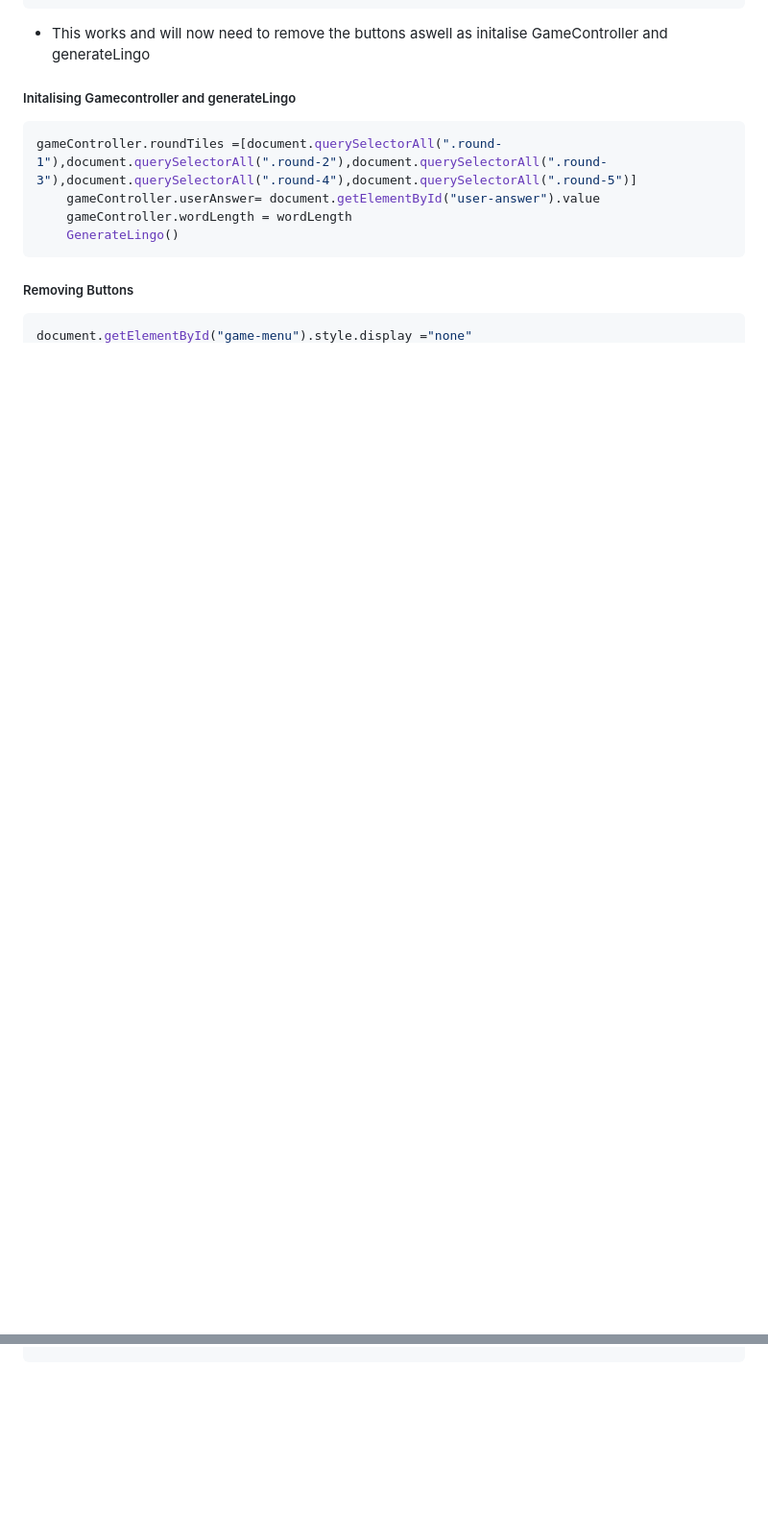
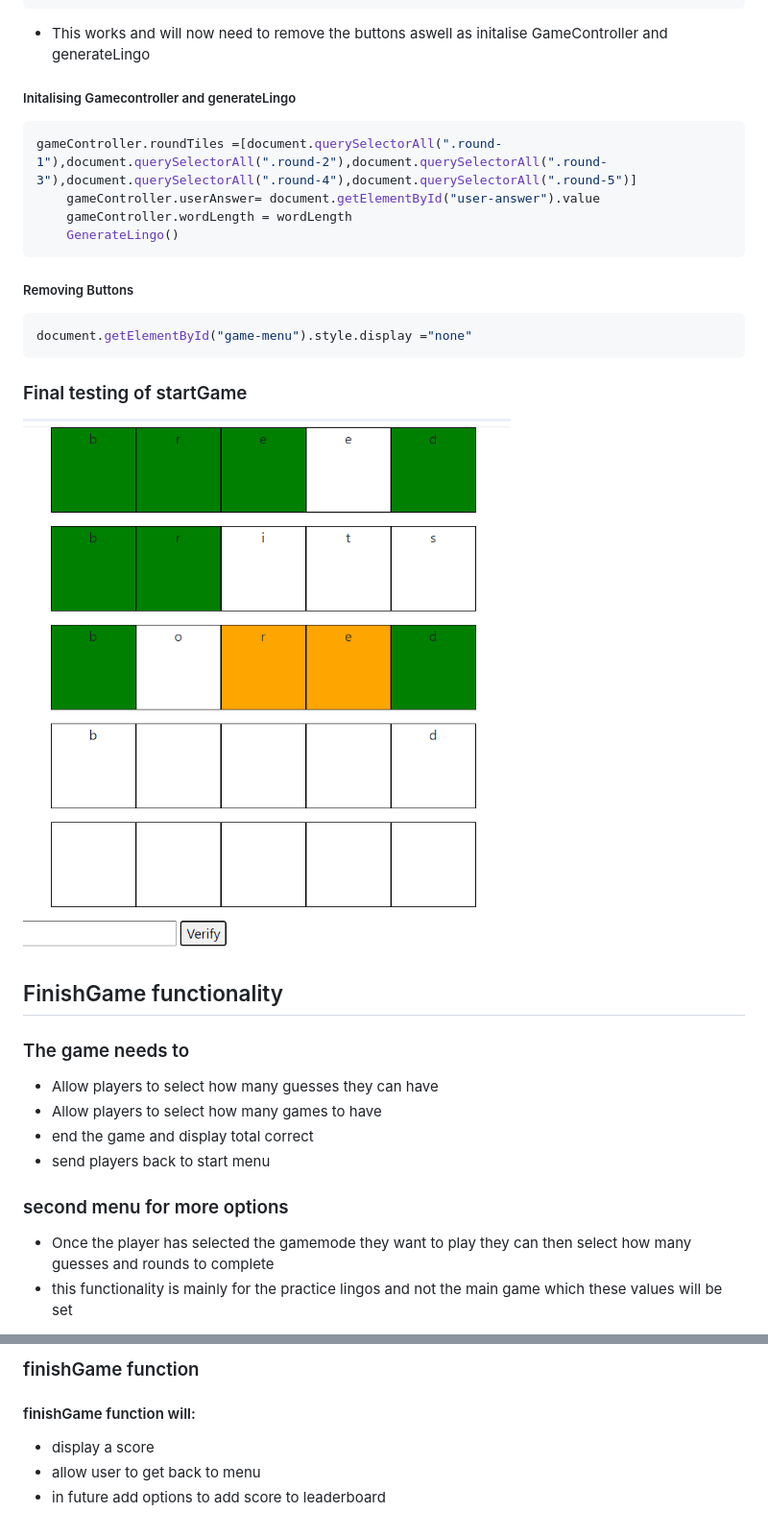
Before and after one commit to EthanTrout/Lingo-practice, a Markdown page: TESTING.md, 2 parts joined by grey strips. Shown: that part at 96% size. Rendered like a GitHub page; pictures changed too: assets/testing-images/startGameFinished.png (added); blank space fills up the shorter version.

Commit message:
feat:added options to start menu to pass player input for guesses and rounds. implemented finish game conditions and end screen

````diff
--- a/TESTING.md
+++ b/TESTING.md
@@ -610,3 +610,18 @@ gameController.roundTiles =[document.querySelectorAll(".round-1"),document.query
 ```javascript
 document.getElementById("game-menu").style.display ="none"
 ```
+
+### Final testing of startGame
+![result](/assets/testing-images/startGameFinished.png)
+
+## FinishGame functionality
+### The game needs to
+- Allow players to select how many guesses they can have
+- Allow players to select how many games to have
+- end the game and display total correct
+- send players back to start menu
+
+### second menu for more options
+- Once the player has selected the gamemode they want to play they can then select how many guesses and rounds to complete
+- this functionality is mainly for the practice lingos and not the main game which these values will be set
+
@@ -612,0 +715,5 @@ document.getElementById("game-menu").style.display ="none"
+### finishGame function
+#### finishGame function will:
+- display a score
+- allow user to get back to menu
+- in future add options to add score to leaderboard
````
Also changed, not shown: other parts of TESTING.md (+92 -5 lines), 2 other files.
